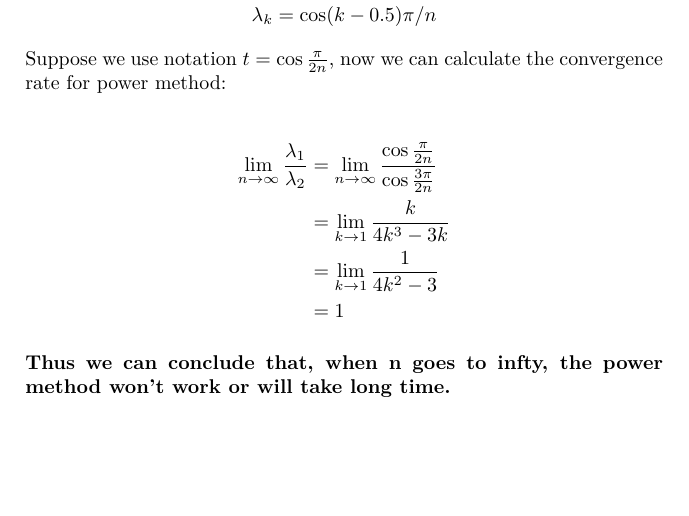
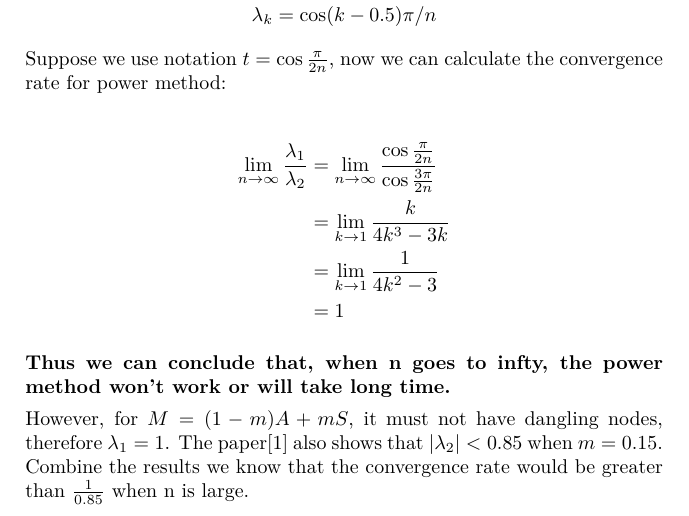
Before and after one commit to DataCorrupted/ECS230-linear-algebra, a LaTeX problem sheet (hw5/latex/main.tex): part of page 5 of 5, cut so that both start at the same text, the shorter picture padded with empty space. Compiled offline with XeLaTeX.

Commit message:
hw5 finished
Signed-off-by: Peter <PeterRong96@gmail.com>

```diff
--- a/hw5/latex/main.tex
+++ b/hw5/latex/main.tex
@@ -233,6 +233,10 @@
 	      \end{align*}
 
 	      \textbf{Thus we can conclude that, when n goes to infty, the power method won't work or will take long time.}
+
+	      However, for $M = (1-m)A + mS$, it must not have dangling nodes, therefore $\lambda_1 = 1$.
+	      The paper[1] also shows that $|\lambda_2| < 0.85$ when $m = 0.15$.
+	      Combine the results we know that the convergence rate would be greater than $\frac{1}{0.85}$ when n is large.
 \end{description}
 
 \end{document}
```
